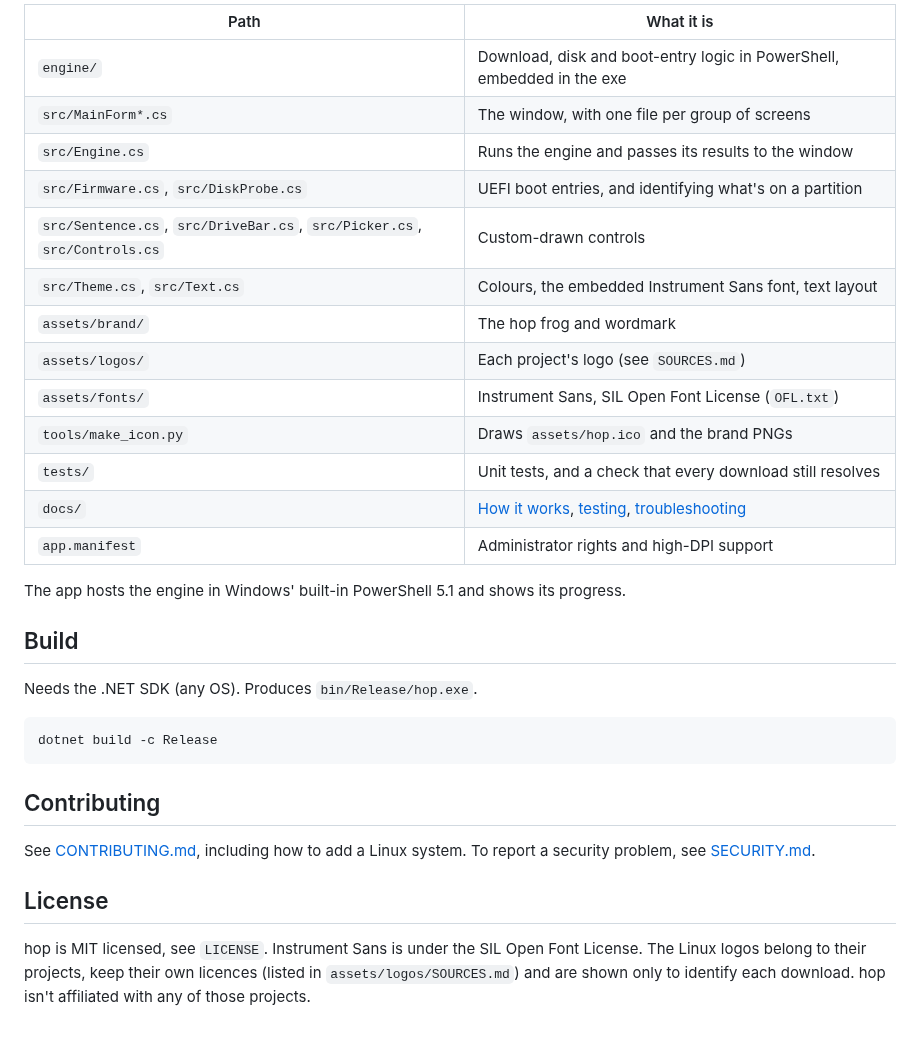
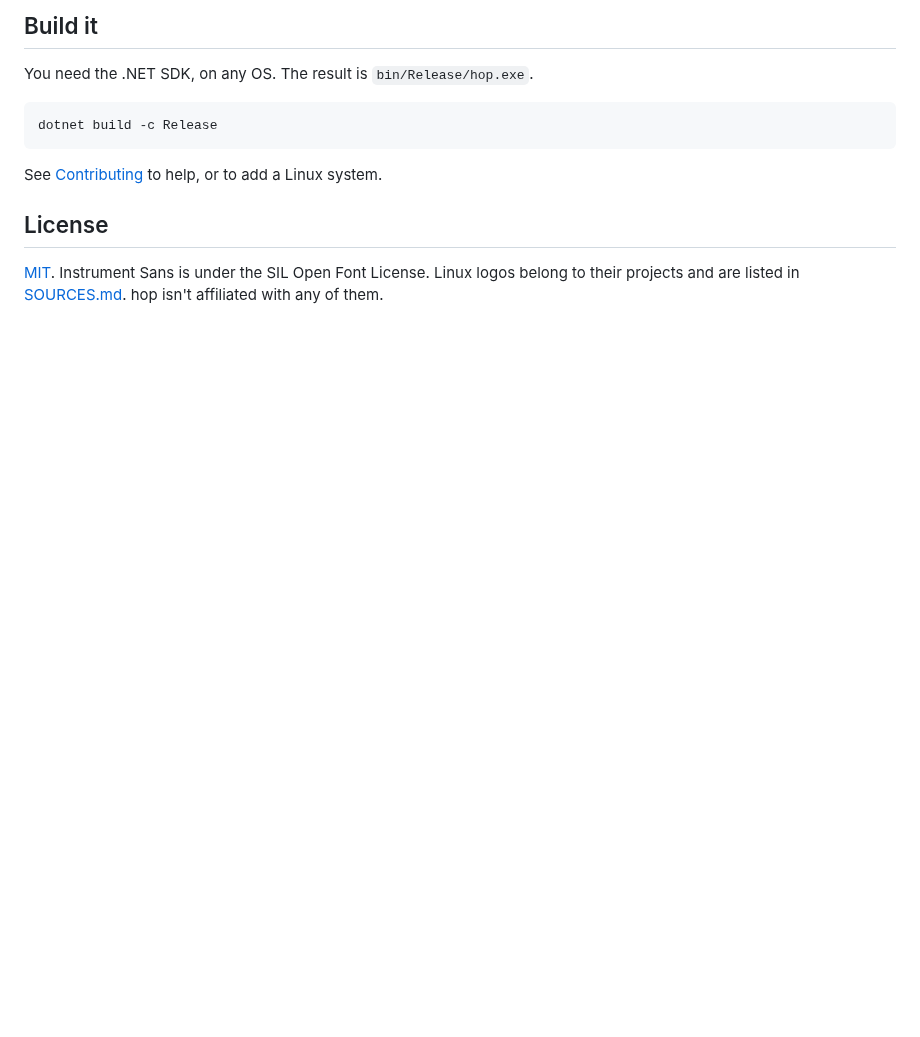
Before and after one commit to Arjun-Ingole/hop, a Markdown page: README.md, the part around one of its changes. Rendered like a GitHub page; blank space fills up the shorter version.

````diff
--- a/README.md
+++ b/README.md
@@ -75,37 +64,15 @@ Linux installer, and undo.
 
-| Path | What it is |
-| --- | --- |
-| `engine/` | Download, disk and boot-entry logic in PowerShell, embedded in the exe |
-| `src/MainForm*.cs` | The window, with one file per group of screens |
-| `src/Engine.cs` | Runs the engine and passes its results to the window |
-| `src/Firmware.cs`, `src/DiskProbe.cs` | UEFI boot entries, and identifying what's on a partition |
-| `src/Sentence.cs`, `src/DriveBar.cs`, `src/Picker.cs`, `src/Controls.cs` | Custom-drawn controls |
-| `src/Theme.cs`, `src/Text.cs` | Colours, the embedded Instrument Sans font, text layout |
-| `assets/brand/` | The hop frog and wordmark |
-| `assets/logos/` | Each project's logo (see `SOURCES.md`) |
-| `assets/fonts/` | Instrument Sans, SIL Open Font License (`OFL.txt`) |
-| `tools/make_icon.py` | Draws `assets/hop.ico` and the brand PNGs |
-| `tests/` | Unit tests, and a check that every download still resolves |
-| `docs/` | [How it works](docs/ARCHITECTURE.md), [testing](docs/TESTING.md), [troubleshooting](docs/TROUBLESHOOTING.md) |
-| `app.manifest` | Administrator rights and high-DPI support |
+## Build it
 
-The app hosts the engine in Windows' built-in PowerShell 5.1 and shows its progress.
-
-## Build
-
-Needs the .NET SDK (any OS). Produces `bin/Release/hop.exe`.
+You need the .NET SDK, on any OS. The result is `bin/Release/hop.exe`.
 
 ```
 dotnet build -c Release
 ```
 
-## Contributing
-
-See [CONTRIBUTING.md](CONTRIBUTING.md), including how to add a Linux system. To report a security
-problem, see [SECURITY.md](SECURITY.md).
+See [Contributing](CONTRIBUTING.md) to help, or to add a Linux system.
 
 ## License
 
-hop is MIT licensed, see `LICENSE`. Instrument Sans is under the SIL Open Font License. The Linux
-logos belong to their projects, keep their own licences (listed in `assets/logos/SOURCES.md`) and
-are shown only to identify each download. hop isn't affiliated with any of those projects.
+[MIT](LICENSE). Instrument Sans is under the SIL Open Font License. Linux logos belong to their projects
+and are listed in [SOURCES.md](assets/logos/SOURCES.md). hop isn't affiliated with any of them.
````
Also changed, not shown: other parts of README.md (+38 -49 lines), docs/screenshot.png (added).
